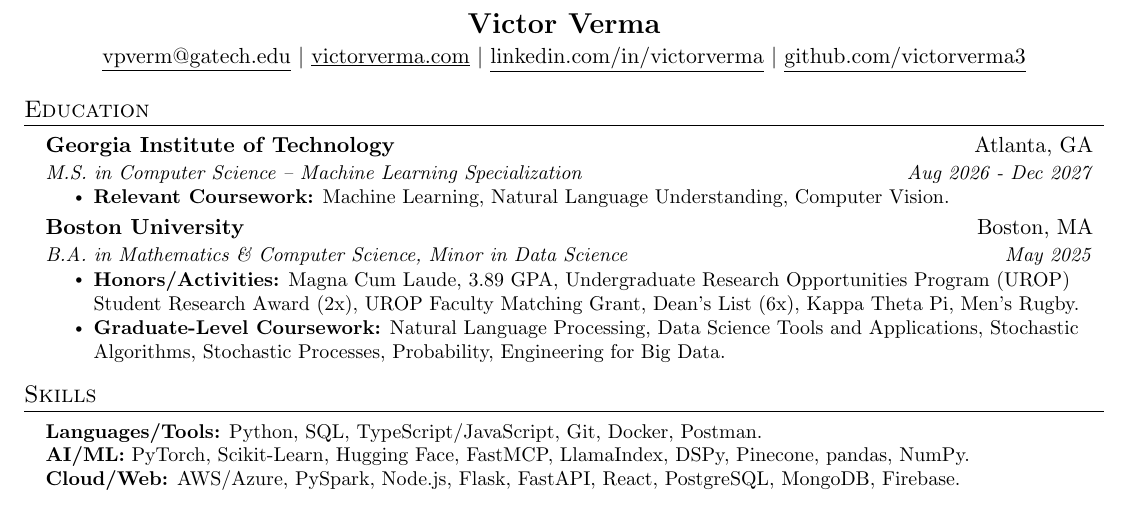
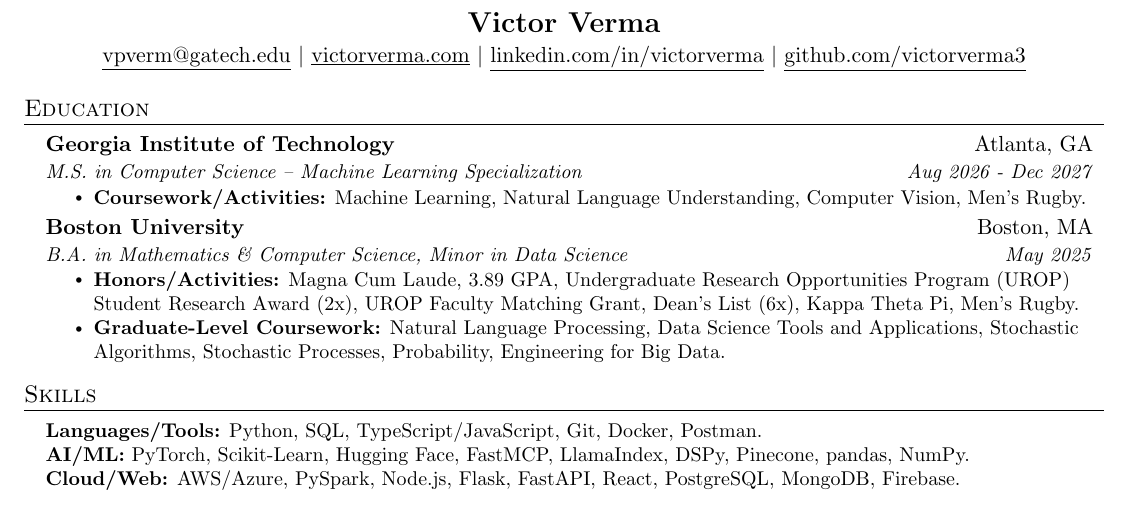
Before and after one commit to victorverma3/Career-Portfolio, a LaTeX CV (Resume/main/VictorVermaResume.tex): part of the page, cut so that both start at the same text. Compiled offline with pdfLaTeX.

Commit message:
updated resume

```diff
--- a/Resume/main/VictorVermaResume.tex
+++ b/Resume/main/VictorVermaResume.tex
@@ -122,7 +122,7 @@
       {Georgia Institute of Technology}{Atlanta, GA}
       {M.S. in Computer Science \--- Machine Learning Specialization}{Aug 2026 - Dec 2027}
       \resumeItemListStart
-        \resumeItem{\textbf{Relevant Coursework:} Machine Learning, Natural Language Understanding, Computer Vision.}
+        \resumeItem{\textbf{Coursework/Activities:} Machine Learning, Natural Language Understanding, Computer Vision, Men's Rugby.}
       \resumeItemListEnd
 
     \resumeSubheading
```
